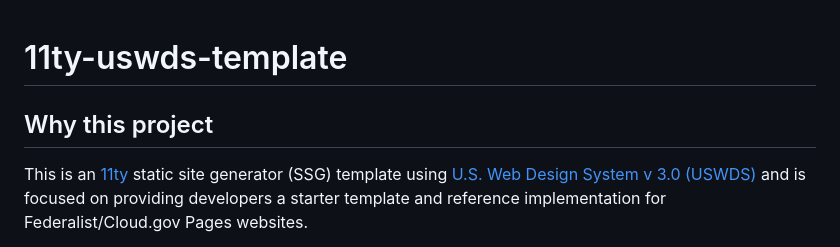
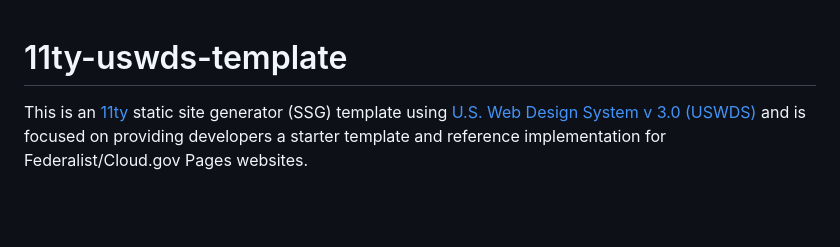
Before and after one commit to apburnes/pdev-1, a Markdown page: README.md, the part around the change. GitHub-like rendering; blank space fills up the shorter version.

```diff
--- a/README.md
+++ b/README.md
@@ -1,6 +1,4 @@
 # 11ty-uswds-template
-
-## Why this project
 
 This is an [11ty](https://www.11ty.dev/) static site generator (SSG) template using [U.S. Web Design System v 3.0 (USWDS)](https://designsystem.digital.gov/) and is focused on providing developers a starter template and reference implementation for Federalist/Cloud.gov Pages websites.
 
```
